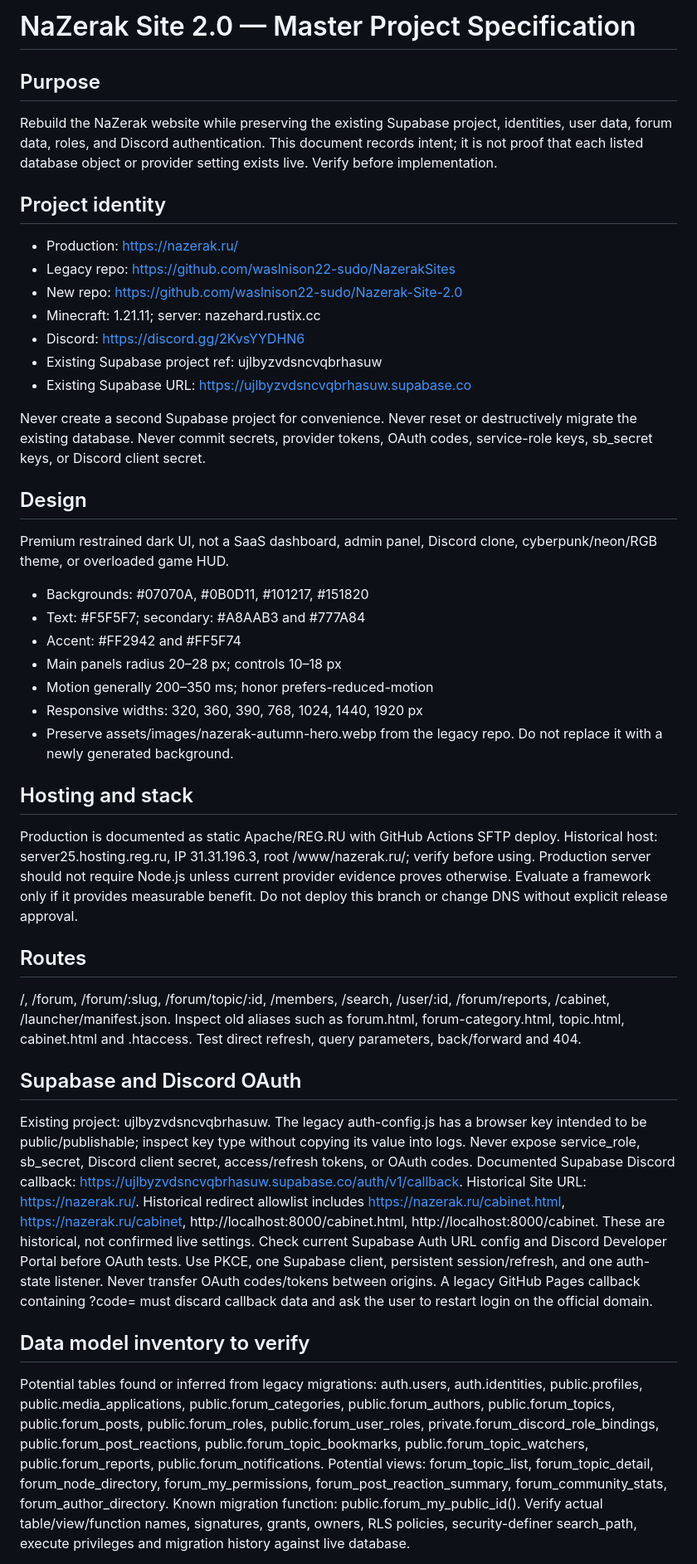
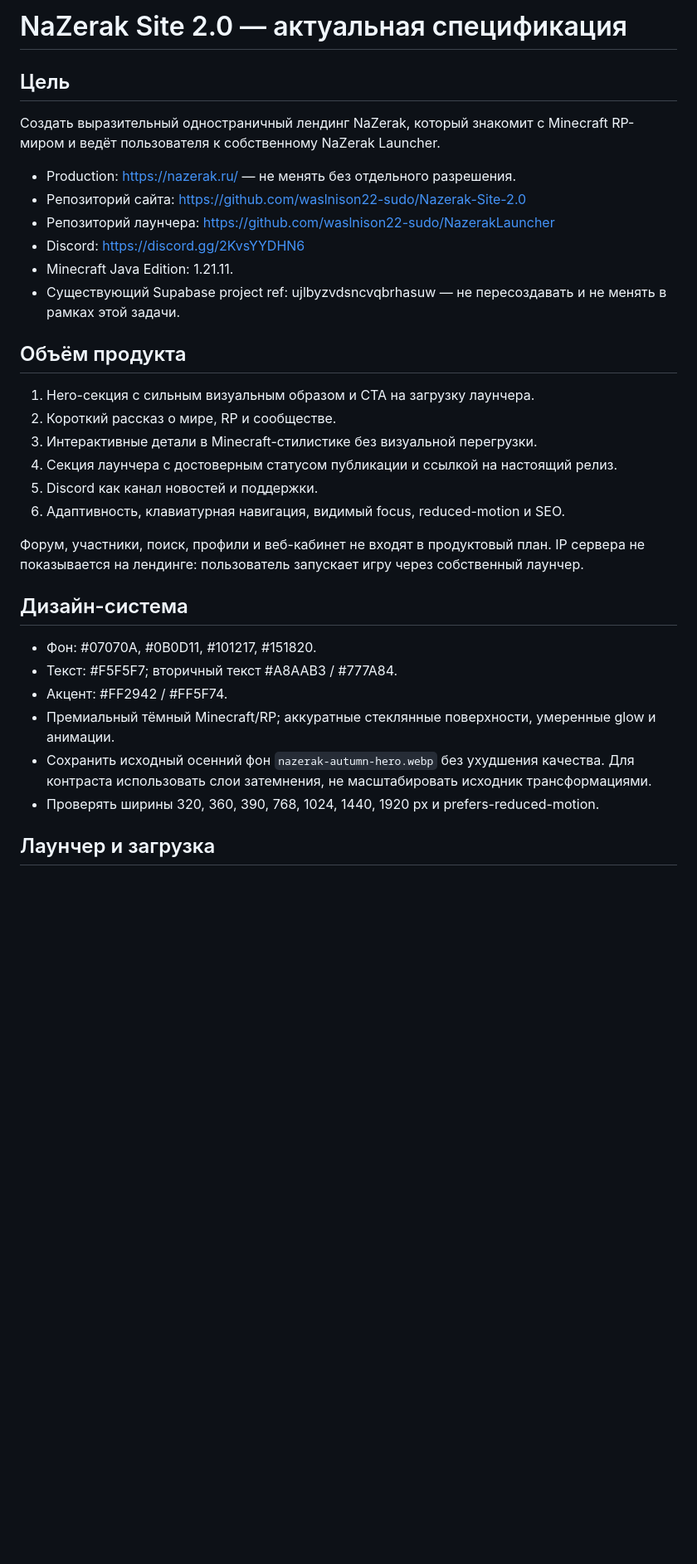
Before and after one commit to waslnison22-sudo/Nazerak-Site-2.0, a Markdown page: docs/MASTER_PROJECT_SPEC.md, the part around one of its changes. Shown at 83% size. Drawn GitHub-style; blank space fills up the shorter version.

Commit message:
Document launcher-first site scope

```diff
--- a/docs/MASTER_PROJECT_SPEC.md
+++ b/docs/MASTER_PROJECT_SPEC.md
@@ -1,42 +1,35 @@
-# NaZerak Site 2.0 — Master Project Specification
+# NaZerak Site 2.0 — актуальная спецификация
 
-## Purpose
-Rebuild the NaZerak website while preserving the existing Supabase project, identities, user data, forum data, roles, and Discord authentication. This document records intent; it is not proof that each listed database object or provider setting exists live. Verify before implementation.
+## Цель
 
-## Project identity
-- Production: https://nazerak.ru/
-- Legacy repo: https://github.com/waslnison22-sudo/NazerakSites
-- New repo: https://github.com/waslnison22-sudo/Nazerak-Site-2.0
-- Minecraft: 1.21.11; server: nazehard.rustix.cc
+Создать выразительный одностраничный лендинг NaZerak, который знакомит с Minecraft RP-миром и ведёт пользователя к собственному NaZerak Launcher.
+
+- Production: https://nazerak.ru/ — не менять без отдельного разрешения.
+- Репозиторий сайта: https://github.com/waslnison22-sudo/Nazerak-Site-2.0
+- Репозиторий лаунчера: https://github.com/waslnison22-sudo/NazerakLauncher
 - Discord: https://discord.gg/2KvsYYDHN6
-- Existing Supabase project ref: ujlbyzvdsncvqbrhasuw
-- Existing Supabase URL: https://ujlbyzvdsncvqbrhasuw.supabase.co
+- Minecraft Java Edition: 1.21.11.
+- Существующий Supabase project ref: ujlbyzvdsncvqbrhasuw — не пересоздавать и не менять в рамках этой задачи.
 
-Never create a second Supabase project for convenience. Never reset or destructively migrate the existing database. Never commit secrets, provider tokens, OAuth codes, service-role keys, sb_secret keys, or Discord client secret.
+## Объём продукта
 
-## Design
-Premium restrained dark UI, not a SaaS dashboard, admin panel, Discord clone, cyberpunk/neon/RGB theme, or overloaded game HUD.
-- Backgrounds: #07070A, #0B0D11, #101217, #151820
-- Text: #F5F5F7; secondary: #A8AAB3 and #777A84
-- Accent: #FF2942 and #FF5F74
-- Main panels radius 20–28 px; controls 10–18 px
-- Motion generally 200–350 ms; honor prefers-reduced-motion
-- Responsive widths: 320, 360, 390, 768, 1024, 1440, 1920 px
-- Preserve assets/images/nazerak-autumn-hero.webp from the legacy repo. Do not replace it with a newly generated background.
+1. Hero-секция с сильным визуальным образом и CTA на загрузку лаунчера.
+2. Короткий рассказ о мире, RP и сообществе.
+3. Интерактивные детали в Minecraft-стилистике без визуальной перегрузки.
+4. Секция лаунчера с достоверным статусом публикации и ссылкой на настоящий релиз.
+5. Discord как канал новостей и поддержки.
+6. Адаптивность, клавиатурная навигация, видимый focus, reduced-motion и SEO.
 
-## Hosting and stack
-Production is documented as static Apache/REG.RU with GitHub Actions SFTP deploy. Historical host: server25.hosting.reg.ru, IP 31.31.196.3, root /www/nazerak.ru/; verify before using. Production server should not require Node.js unless current provider evidence proves otherwise. Evaluate a framework only if it provides measurable benefit. Do not deploy this branch or change DNS without explicit release approval.
+Форум, участники, поиск, профили и веб-кабинет не входят в продуктовый план. IP сервера не показывается на лендинге: пользователь запускает игру через собственный лаунчер.
 
-## Routes
-/, /forum, /forum/:slug, /forum/topic/:id, /members, /search, /user/:id, /forum/reports, /cabinet, /launcher/manifest.json. Inspect old aliases such as forum.html, forum-category.html, topic.html, cabinet.html and .htaccess. Test direct refresh, query parameters, back/forward and 404.
+## Дизайн-система
 
-## Supabase and Discord OAuth
-Existing project: ujlbyzvdsncvqbrhasuw. The legacy auth-config.js has a browser key intended to be public/publishable; inspect key type without copying its value into logs. Never expose service_role, sb_secret, Discord client secret, access/refresh tokens, or OAuth codes.
-Documented Supabase Discord callback: https://ujlbyzvdsncvqbrhasuw.supabase.co/auth/v1/callback.
-Historical Site URL: https://nazerak.ru/. Historical redirect allowlist includes https://nazerak.ru/cabinet.html, https://nazerak.ru/cabinet, http://localhost:8000/cabinet.html, http://localhost:8000/cabinet. These are historical, not confirmed live settings. Check current Supabase Auth URL config and Discord Developer Portal before OAuth tests. Use PKCE, one Supabase client, persistent session/refresh, and one auth-state listener. Never transfer OAuth codes/tokens between origins. A legacy GitHub Pages callback containing ?code= must discard callback data and ask the user to restart login on the official domain.
+- Фон: #07070A, #0B0D11, #101217, #151820.
+- Текст: #F5F5F7; вторичный текст #A8AAB3 / #777A84.
+- Акцент: #FF2942 / #FF5F74.
+- Премиальный тёмный Minecraft/RP; аккуратные стеклянные поверхности, умеренные glow и анимации.
+- Сохранить исходный осенний фон `nazerak-autumn-hero.webp` без ухудшения качества. Для контраста использовать слои затемнения, не масштабировать исходник трансформациями.
+- Проверять ширины 320, 360, 390, 768, 1024, 1440, 1920 px и prefers-reduced-motion.
 
-## Data model inventory to verify
-Potential tables found or inferred from legacy migrations: auth.users, auth.identities, public.profiles, public.media_applications, public.forum_categories, public.forum_authors, public.forum_topics, public.forum_posts, public.forum_roles, public.forum_user_roles, private.forum_discord_role_bindings, public.forum_post_reactions, public.forum_topic_bookmarks, public.forum_topic_watchers, public.forum_reports, public.forum_notifications.
-Potential views: forum_topic_list, forum_topic_detail, forum_node_directory, forum_my_permissions, forum_post_reaction_summary, forum_community_stats, forum_author_directory.
-Known migration function: public.forum_my_public_id(). Verify actual table/view/function names, signatures, grants, owners, RLS policies, security-definer search_path, execute privileges and migration history against live database.
+## Лаунчер и загрузка
 
```
Also changed, not shown: other parts of docs/MASTER_PROJECT_SPEC.md (+19 -32 lines).
